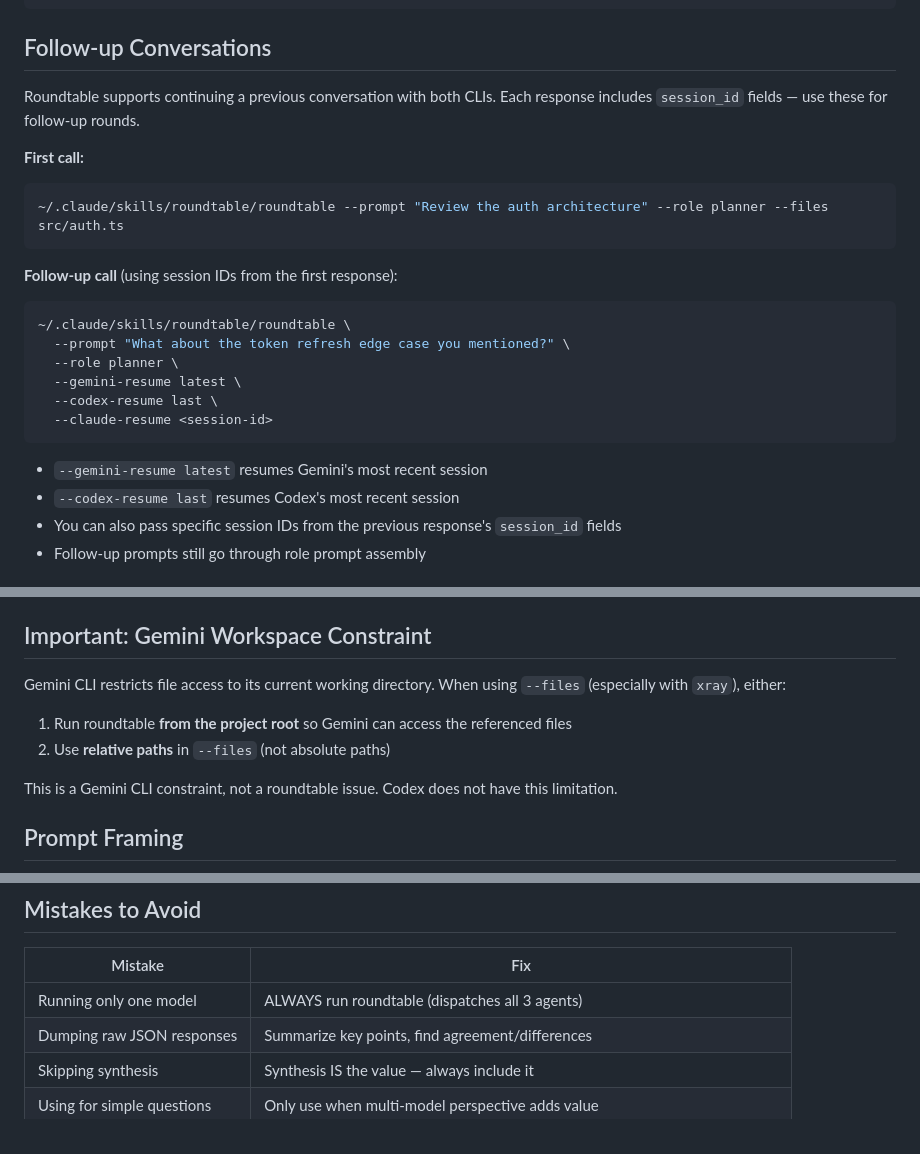
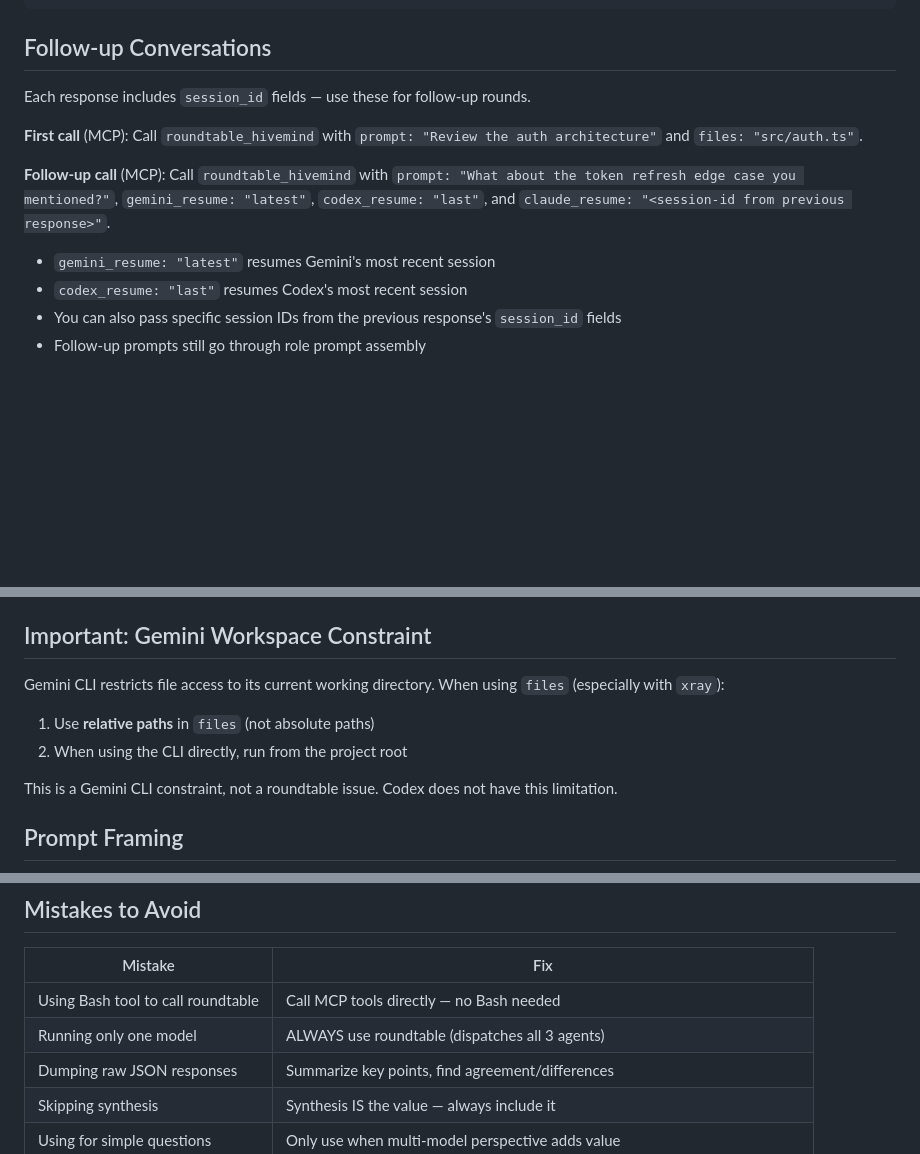
Before and after one commit to TejGandham/roundtable, a Markdown page: SKILL.md, 3 parts joined by grey strips. Drawn GitHub-style; blank space fills up the shorter version.

````diff
--- a/SKILL.md
+++ b/SKILL.md
@@ -121,25 +132,16 @@ After running roundtable, synthesize the results:
 
 ## Follow-up Conversations
 
-Roundtable supports continuing a previous conversation with both CLIs. Each response includes `session_id` fields — use these for follow-up rounds.
+Each response includes `session_id` fields — use these for follow-up rounds.
 
-**First call:**
-```bash
-~/.claude/skills/roundtable/roundtable --prompt "Review the auth architecture" --role planner --files src/auth.ts
-```
+**First call** (MCP):
+Call `roundtable_hivemind` with `prompt: "Review the auth architecture"` and `files: "src/auth.ts"`.
 
-**Follow-up call** (using session IDs from the first response):
-```bash
-~/.claude/skills/roundtable/roundtable \
-  --prompt "What about the token refresh edge case you mentioned?" \
-  --role planner \
-  --gemini-resume latest \
-  --codex-resume last \
-  --claude-resume <session-id>
-```
+**Follow-up call** (MCP):
+Call `roundtable_hivemind` with `prompt: "What about the token refresh edge case you mentioned?"`, `gemini_resume: "latest"`, `codex_resume: "last"`, and `claude_resume: "<session-id from previous response>"`.
 
-- `--gemini-resume latest` resumes Gemini's most recent session
-- `--codex-resume last` resumes Codex's most recent session
+- `gemini_resume: "latest"` resumes Gemini's most recent session
+- `codex_resume: "last"` resumes Codex's most recent session
 - You can also pass specific session IDs from the previous response's `session_id` fields
 - Follow-up prompts still go through role prompt assembly
 
@@ -153,10 +155,10 @@ Roundtable supports continuing a previous conversation with both CLIs. Each resp
 
 ## Important: Gemini Workspace Constraint
 
-Gemini CLI restricts file access to its current working directory. When using `--files` (especially with `xray`), either:
+Gemini CLI restricts file access to its current working directory. When using `files` (especially with `xray`):
 
-1. Run roundtable **from the project root** so Gemini can access the referenced files
-2. Use **relative paths** in `--files` (not absolute paths)
+1. Use **relative paths** in `files` (not absolute paths)
+2. When using the CLI directly, run from the project root
 
 This is a Gemini CLI constraint, not a roundtable issue. Codex does not have this limitation.
 
@@ -173,7 +175,8 @@ The quality of roundtable output depends on prompt quality. Guidelines:
 
 | Mistake | Fix |
 |-|-|
-| Running only one model | ALWAYS run roundtable (dispatches all 3 agents) |
+| Using Bash tool to call roundtable | Call MCP tools directly — no Bash needed |
+| Running only one model | ALWAYS use roundtable (dispatches all 3 agents) |
 | Dumping raw JSON responses | Summarize key points, find agreement/differences |
 | Skipping synthesis | Synthesis IS the value — always include it |
 | Using for simple questions | Only use when multi-model perspective adds value |
````
Also changed, not shown: other parts of SKILL.md (+48 -37 lines), 1 other file.
